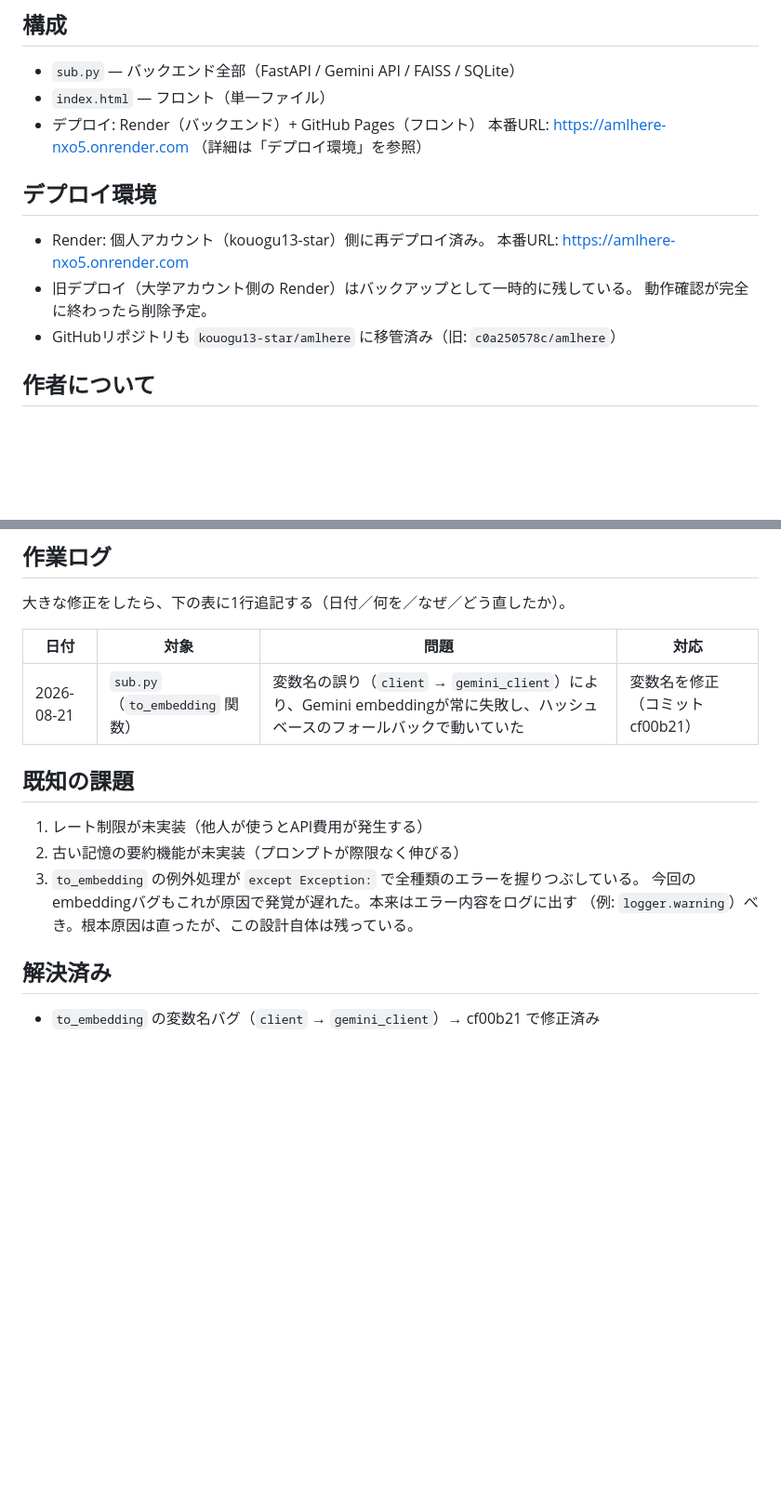
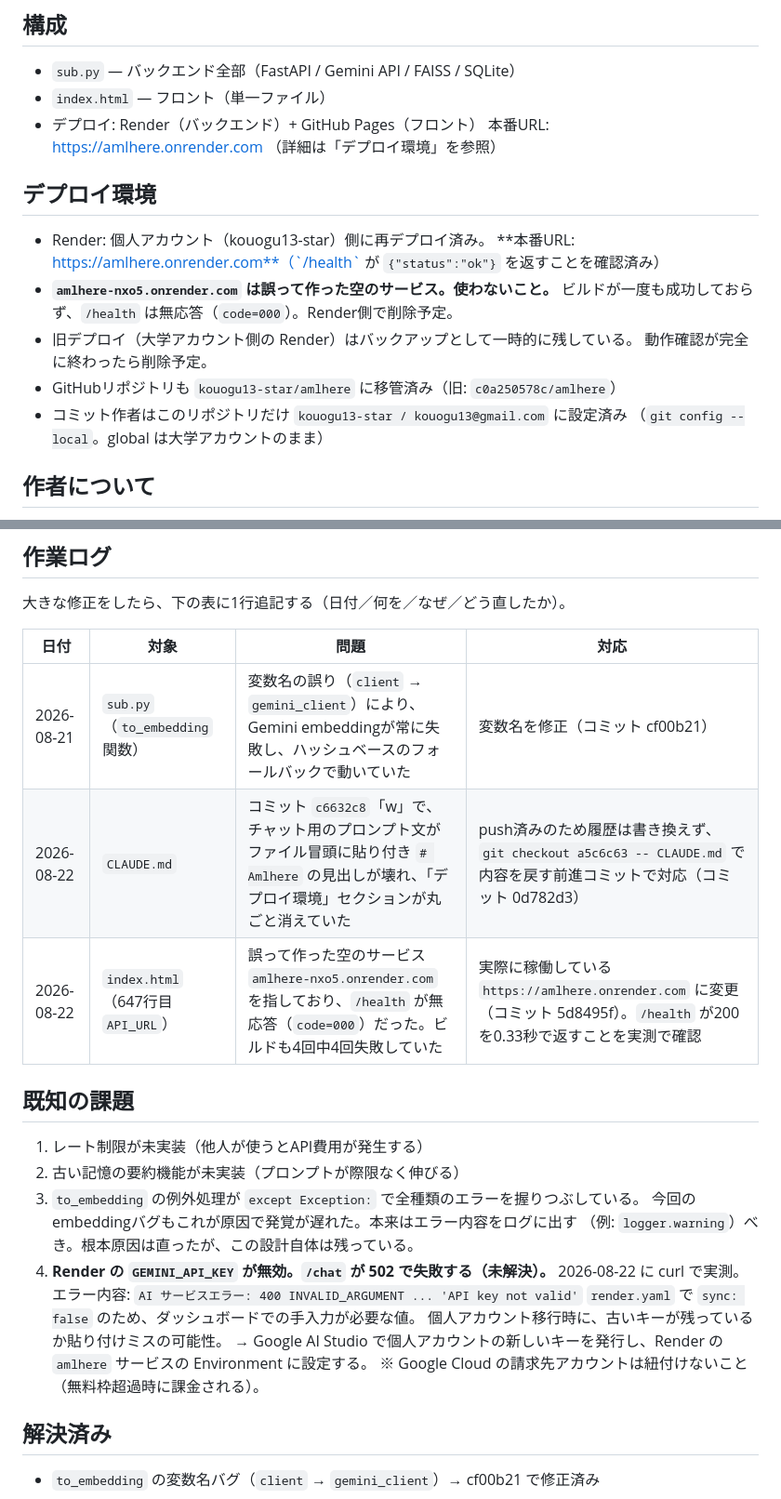
Before and after one commit to c0a250578c/amlhere, a Markdown page: CLAUDE.md, 2 parts joined by grey strips. Shown at 93% size. GitHub-like rendering; blank space fills up the shorter version.

Commit message:
CLAUDE.mdを更新（本番URL修正・作業ログ2件追記・GEMINI_API_KEY無効を既知の課題に追加）
- デプロイ環境と構成の本番URLを amlhere.onrender.com に修正
- amlhere-nxo5 は誤作成の空サービスである旨を明記
- 作業ログに CLAUDE.md 復旧(0d782d3) と API_URL 修正(5d8495f) を追記
- 既知の課題4として、Render の GEMINI_API_KEY が無効で /chat が502になる件を追加

Co-Authored-By: Claude Opus 5 <noreply@anthropic.com>
Claude-Session: https://claude.ai/code/session_012WFnYeyrgPGm3q9DihbXo8

```diff
--- a/CLAUDE.md
+++ b/CLAUDE.md
@@ -6,14 +6,18 @@
 - `sub.py` — バックエンド全部（FastAPI / Gemini API / FAISS / SQLite）
 - `index.html` — フロント（単一ファイル）
 - デプロイ: Render（バックエンド）+ GitHub Pages（フロント）
-  本番URL: https://amlhere-nxo5.onrender.com （詳細は「デプロイ環境」を参照）
+  本番URL: https://amlhere.onrender.com （詳細は「デプロイ環境」を参照）
 
 ## デプロイ環境
 - Render: 個人アカウント（kouogu13-star）側に再デプロイ済み。
-  本番URL: https://amlhere-nxo5.onrender.com
+  **本番URL: https://amlhere.onrender.com**（`/health` が `{"status":"ok"}` を返すことを確認済み）
+- **`amlhere-nxo5.onrender.com` は誤って作った空のサービス。使わないこと。**
+  ビルドが一度も成功しておらず、`/health` は無応答（`code=000`）。Render側で削除予定。
 - 旧デプロイ（大学アカウント側の Render）はバックアップとして一時的に残している。
   動作確認が完全に終わったら削除予定。
 - GitHubリポジトリも `kouogu13-star/amlhere` に移管済み（旧: `c0a250578c/amlhere`）
+- コミット作者はこのリポジトリだけ `kouogu13-star / kouogu13@gmail.com` に設定済み
+  （`git config --local`。global は大学アカウントのまま）
 
 ## 作者について
 - プログラミング初心者。学習目的で開発している。
@@ -41,6 +45,8 @@
 | 日付 | 対象 | 問題 | 対応 |
 |---|---|---|---|
 | 2026-08-21 | `sub.py`（`to_embedding` 関数） | 変数名の誤り（`client` → `gemini_client`）により、Gemini embeddingが常に失敗し、ハッシュベースのフォールバックで動いていた | 変数名を修正（コミット cf00b21） |
+| 2026-08-22 | `CLAUDE.md` | コミット `c6632c8`「w」で、チャット用のプロンプト文がファイル冒頭に貼り付き `# Amlhere` の見出しが壊れ、「デプロイ環境」セクションが丸ごと消えていた | push済みのため履歴は書き換えず、`git checkout a5c6c63 -- CLAUDE.md` で内容を戻す前進コミットで対応（コミット 0d782d3） |
+| 2026-08-22 | `index.html`（647行目 `API_URL`） | 誤って作った空のサービス `amlhere-nxo5.onrender.com` を指しており、`/health` が無応答（`code=000`）だった。ビルドも4回中4回失敗していた | 実際に稼働している `https://amlhere.onrender.com` に変更（コミット 5d8495f）。`/health` が200を0.33秒で返すことを実測で確認 |
 
 ## 既知の課題
 1. レート制限が未実装（他人が使うとAPI費用が発生する）
@@ -48,6 +54,14 @@
 3. `to_embedding` の例外処理が `except Exception:` で全種類のエラーを握りつぶしている。
    今回のembeddingバグもこれが原因で発覚が遅れた。本来はエラー内容をログに出す
    （例: `logger.warning`）べき。根本原因は直ったが、この設計自体は残っている。
+4. **Render の `GEMINI_API_KEY` が無効。`/chat` が 502 で失敗する（未解決）。**
+   2026-08-22 に curl で実測。エラー内容:
+   `AI サービスエラー: 400 INVALID_ARGUMENT ... 'API key not valid'`
+   `render.yaml` で `sync: false` のため、ダッシュボードでの手入力が必要な値。
+   個人アカウント移行時に、古いキーが残っているか貼り付けミスの可能性。
+   → Google AI Studio で個人アカウントの新しいキーを発行し、Render の
+     `amlhere` サービスの Environment に設定する。
+   ※ Google Cloud の請求先アカウントは紐付けないこと（無料枠超過時に課金される）。
 
 ## 解決済み
 - `to_embedding` の変数名バグ（`client` → `gemini_client`）→ cf00b21 で修正済み
```
